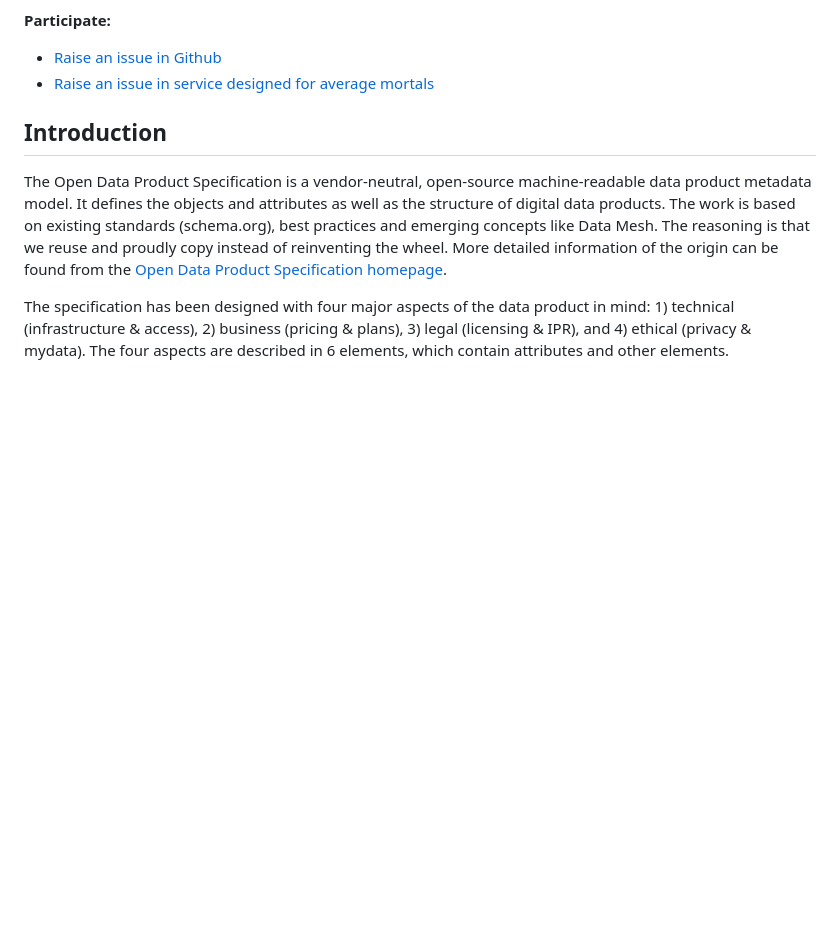
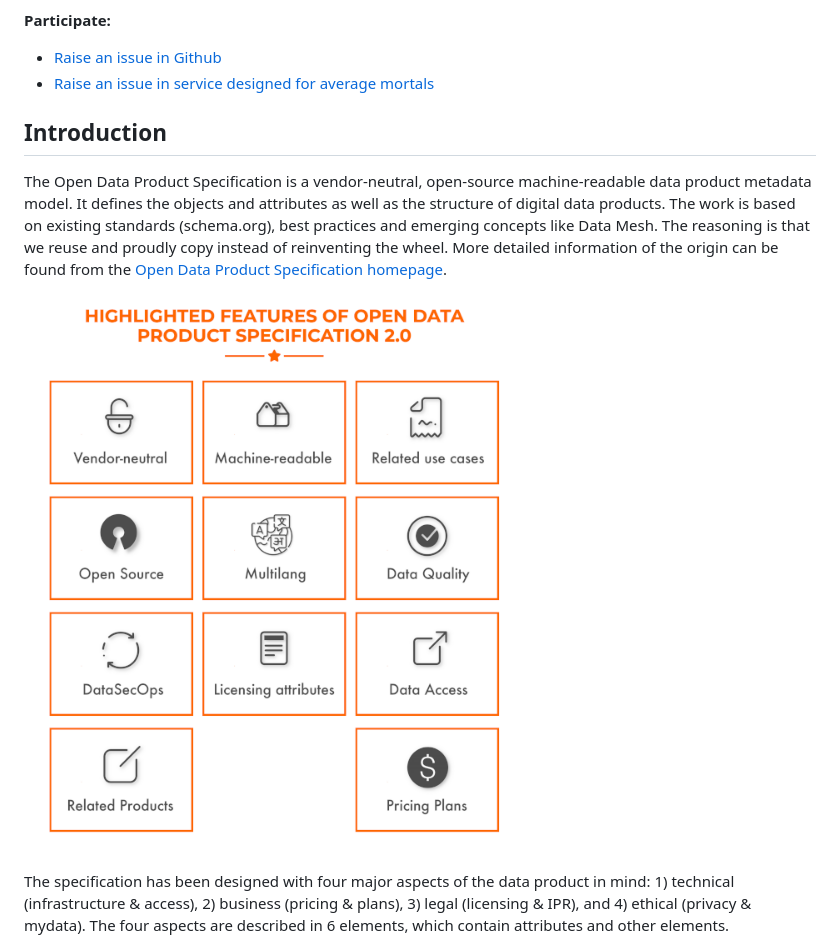
Before and after one commit to Open-Data-Product-Initiative/v2.0, a Markdown page: source/index.html.md, the part around the change. Drawn GitHub-style; pictures changed too: source/images/features.png (added); blank space fills up the shorter version.

Commit message:
features

```diff
--- a/source/index.html.md
+++ b/source/index.html.md
@@ -64,7 +64,10 @@ Copyrights 2022 Mindmote Oy. Original creators of the specification: Jarkko Moil
 
 The Open Data Product Specification is a vendor-neutral, open-source machine-readable data product metadata model. It defines the objects and attributes as well as the structure of digital data products. The work is based on existing standards (schema.org), best practices and emerging concepts like Data Mesh. The reasoning is that we reuse and proudly copy instead of reinventing the wheel. More detailed information of the origin can be found from the [Open Data Product Specification homepage](https://www.dataproductbusiness.com/open-data-product-specification).
 
+![odps-features](images/features.png)
+
 The specification has been designed with four major aspects of the data product in mind: 1) technical (infrastructure & access), 2) business (pricing & plans), 3) legal (licensing & IPR), and 4) ethical (privacy & mydata). The four aspects are described in 6 elements, which contain attributes and other elements.
+
 
 ![odps-model](images/odps-2.0-structure.jpg)
 
```
